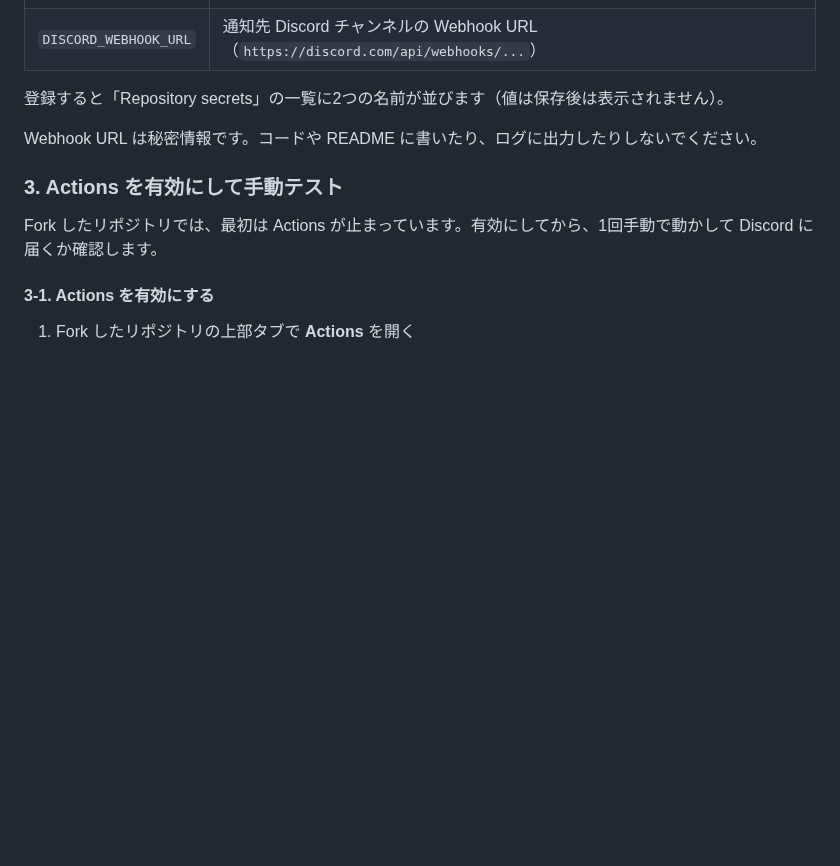
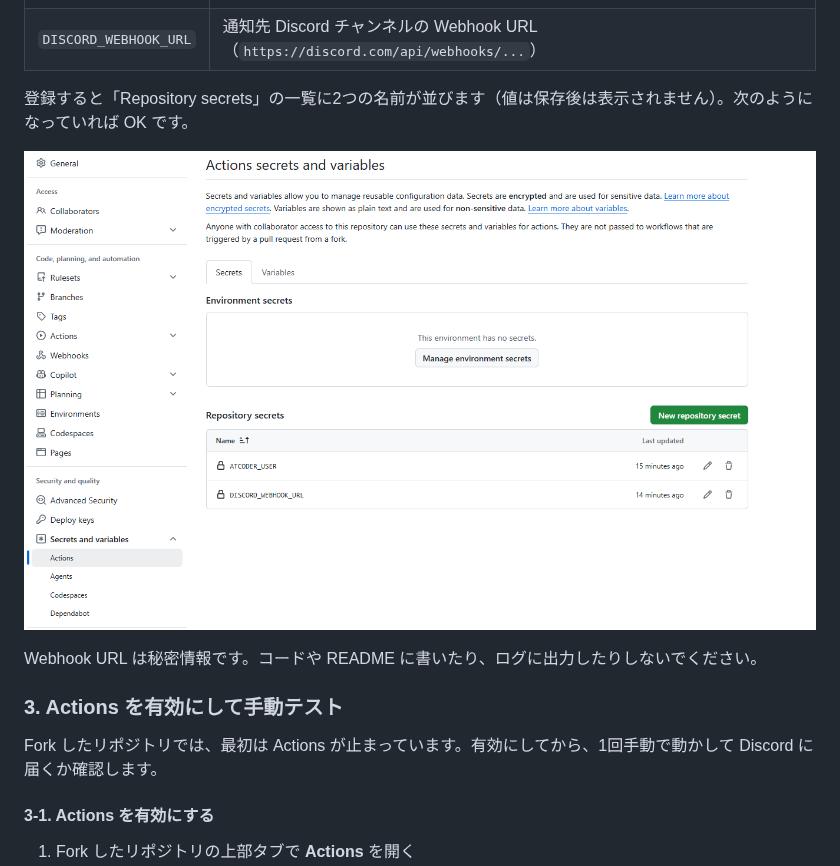
Before and after one commit to Kyo1r0/atcoder-nudge-pub, a Markdown page: README.md, the part around the change. GitHub-like rendering; pictures changed too: docs/secrets-list.png (added); blank space fills up the shorter version.

Commit message:
docs: Secrets 登録後の画面画像を追加
Co-Authored-By: Claude Opus 5.5 <noreply@anthropic.com>
Claude-Session: https://claude.ai/code/session_01AcQ4xBWn3VBfuP5Gu71P5Y

```diff
--- a/README.md
+++ b/README.md
@@ -64,7 +64,9 @@ Fork したリポジトリで次の順に開きます。
 | `ATCODER_USER` | 自分の AtCoder ユーザー名（例: `chokudai`） |
 | `DISCORD_WEBHOOK_URL` | 通知先 Discord チャンネルの Webhook URL（`https://discord.com/api/webhooks/...`） |
 
-登録すると「Repository secrets」の一覧に2つの名前が並びます（値は保存後は表示されません）。
+登録すると「Repository secrets」の一覧に2つの名前が並びます（値は保存後は表示されません）。次のようになっていれば OK です。
+
+![Repository secrets に2つ登録された画面](docs/secrets-list.png)
 
 Webhook URL は秘密情報です。コードや README に書いたり、ログに出力したりしないでください。
 
```
